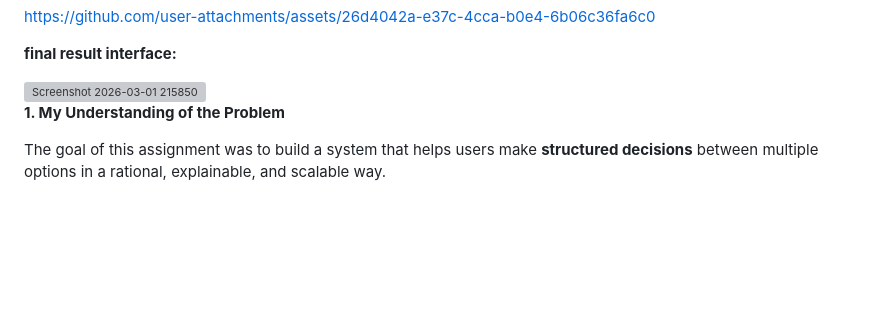
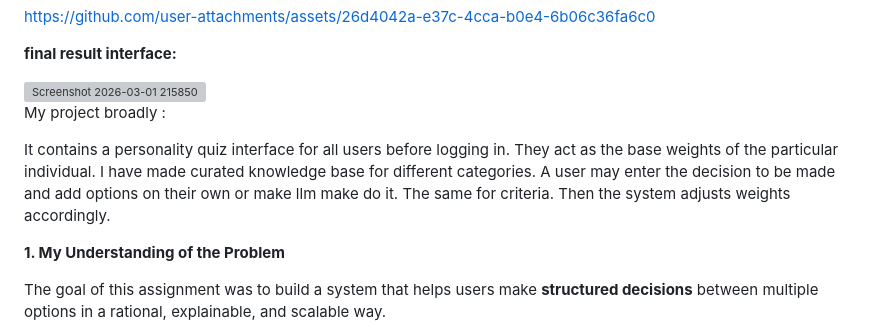
Before and after one commit to ateotheday/ChooseWise--Vonnue, a Markdown page: README.md, the part around the change. GitHub-like rendering; blank space fills up the shorter version; grey boxes are pictures that could not be loaded.

Commit message:
final readme

```diff
--- a/README.md
+++ b/README.md
@@ -11,6 +11,10 @@ https://github.com/user-attachments/assets/26d4042a-e37c-4cca-b0e4-6b06c36fa6c0
 
 
 <img width="1917" height="934" alt="Screenshot 2026-03-01 215850" src="https://github.com/user-attachments/assets/1d9708c5-5a0c-44d5-871d-3c699776863a" />
+
+My project broadly :
+
+It contains a personality quiz interface for all users before logging in. They act as the base weights of the particular individual. I have made curated knowledge base for different categories. A user may enter the decision to be made and add options on their own or make llm make do it. The same for criteria. Then the system adjusts weights accordingly.
 
 **1. My Understanding of the Problem**
 
```
